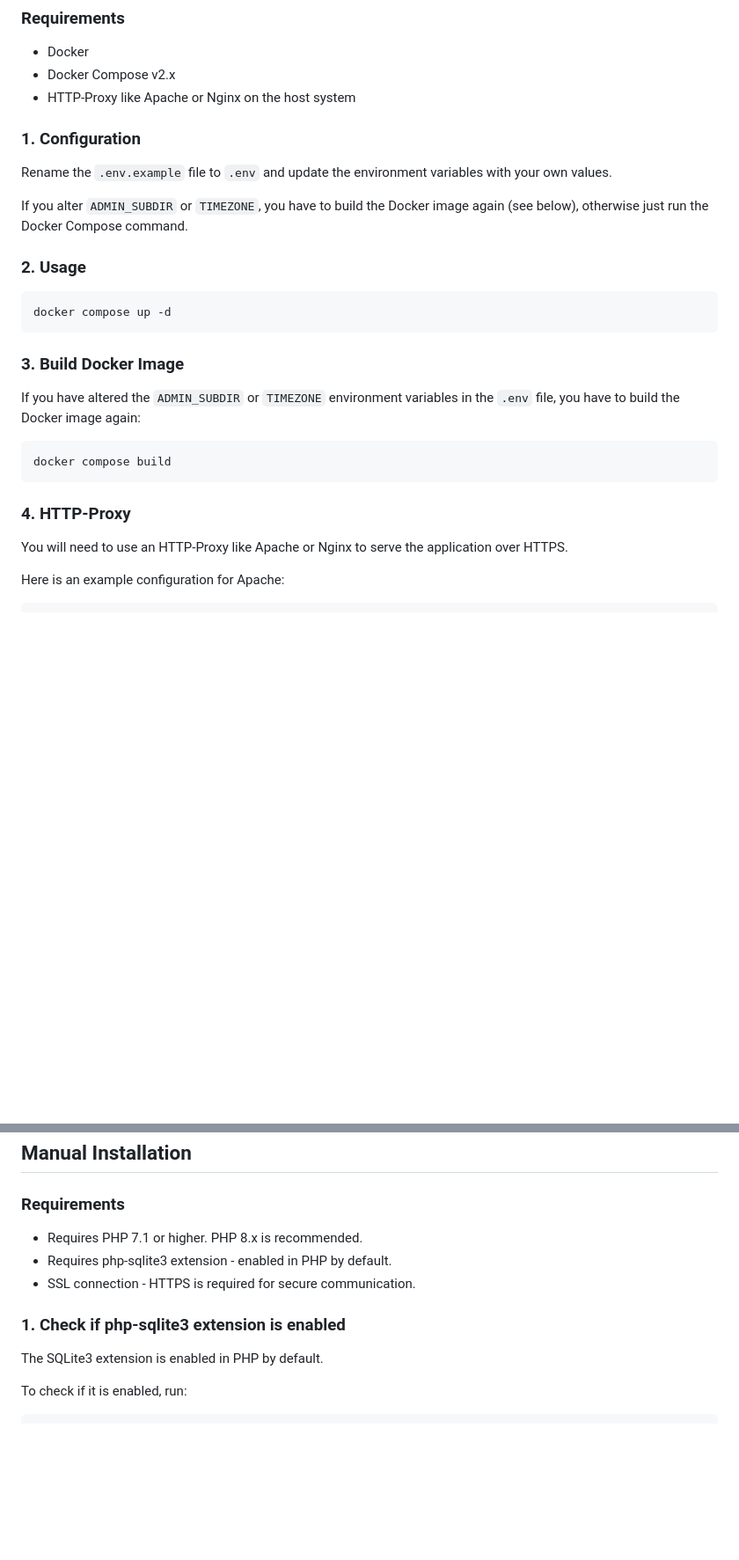
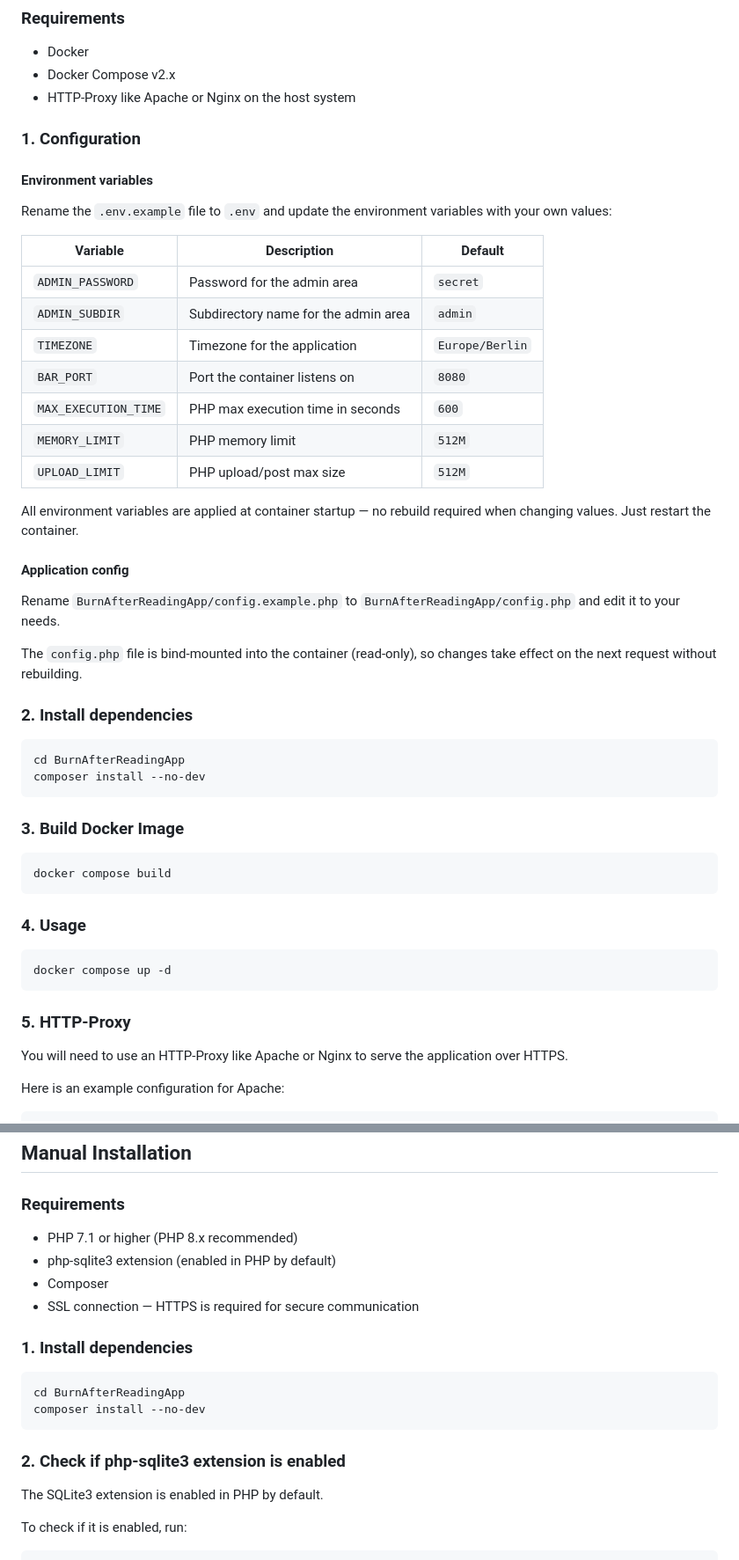
Before and after one commit to grandgeorg/burnafterreading, a Markdown page: README.md, 2 parts joined by grey strips. Shown at 88% size. Rendered like a GitHub page; blank space fills up the shorter version.

Commit message:
update docu

````diff
--- a/README.md
+++ b/README.md
@@ -22,28 +22,50 @@ The application can be installed on any web server that supports PHP or run as a
 - Docker Compose v2.x
 - HTTP-Proxy like Apache or Nginx on the host system
 
-
 ### 1. Configuration
 
-Rename the `.env.example` file to `.env` and update the environment variables with your own values.
+#### Environment variables
 
-If you alter ```ADMIN_SUBDIR``` or ```TIMEZONE```, you have to build the Docker image again (see below), otherwise just run the Docker Compose command.
+Rename the `.env.example` file to `.env` and update the environment variables with your own values:
 
-### 2. Usage
+| Variable | Description | Default |
+|----------|-------------|---------|
+| `ADMIN_PASSWORD` | Password for the admin area | `secret` |
+| `ADMIN_SUBDIR` | Subdirectory name for the admin area | `admin` |
+| `TIMEZONE` | Timezone for the application | `Europe/Berlin` |
+| `BAR_PORT` | Port the container listens on | `8080` |
+| `MAX_EXECUTION_TIME` | PHP max execution time in seconds | `600` |
+| `MEMORY_LIMIT` | PHP memory limit | `512M` |
+| `UPLOAD_LIMIT` | PHP upload/post max size | `512M` |
+
+All environment variables are applied at container startup — no rebuild required when changing values. Just restart the container.
+
+#### Application config
+
+Rename `BurnAfterReadingApp/config.example.php` to `BurnAfterReadingApp/config.php` and edit it to your needs.
+
+The `config.php` file is bind-mounted into the container (read-only), so changes take effect on the next request without rebuilding.
+
+### 2. Install dependencies
+
+```bash
+cd BurnAfterReadingApp
+composer install --no-dev
+```
+
+### 3. Build Docker Image
+
+```bash
+docker compose build
+```
+
+### 4. Usage
 
 ```bash
 docker compose up -d
 ```
 
-### 3. Build Docker Image
-
-If you have altered the ```ADMIN_SUBDIR``` or ```TIMEZONE``` environment variables in the `.env` file, you have to build the Docker image again:
-
-```bash
-docker compose build
-```
-
-### 4. HTTP-Proxy
+### 5. HTTP-Proxy
 
 You will need to use an HTTP-Proxy like Apache or Nginx to serve the application over HTTPS.
 
@@ -121,11 +143,19 @@ Here is an example configuration for Apache:
 
 ### Requirements
 
-- Requires PHP 7.1 or higher. PHP 8.x is recommended.
-- Requires php-sqlite3 extension - enabled in PHP by default.
-- SSL connection - HTTPS is required for secure communication.
+- PHP 7.1 or higher (PHP 8.x recommended)
+- php-sqlite3 extension (enabled in PHP by default)
+- Composer
+- SSL connection — HTTPS is required for secure communication
 
-### 1. Check if php-sqlite3 extension is enabled
+### 1. Install dependencies
+
+```bash
+cd BurnAfterReadingApp
+composer install --no-dev
+```
+
+### 2. Check if php-sqlite3 extension is enabled
 
 The SQLite3 extension is enabled in PHP by default.
 
````
Also changed, not shown: other parts of README.md (+7 -3 lines).
